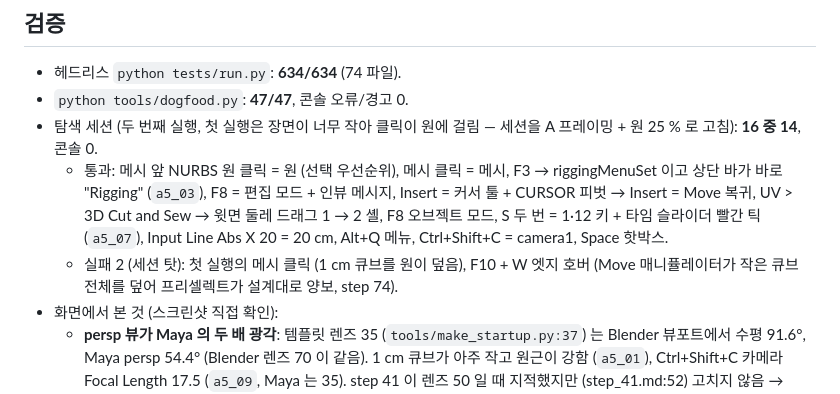
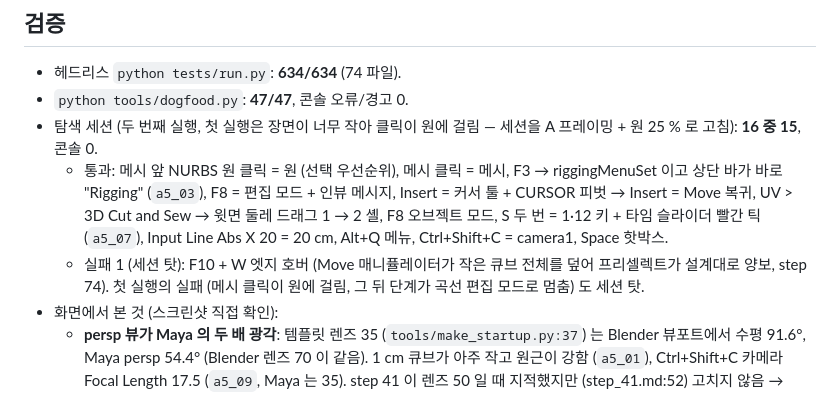
Before and after one commit to 5hyuns/maya-workflow-kit-for-blender, a Markdown page: docs/steps/step_80.md, the part around the change. Rendered like a GitHub page.

```diff
--- a/docs/steps/step_80.md
+++ b/docs/steps/step_80.md
@@ -21,13 +21,13 @@
 
 - 헤드리스 `python tests/run.py`: **634/634** (74 파일).
 - `python tools/dogfood.py`: **47/47**, 콘솔 오류/경고 0.
-- 탐색 세션 (두 번째 실행, 첫 실행은 장면이 너무 작아 클릭이 원에 걸림 — 세션을 A 프레이밍 + 원 25 % 로 고침): **16 중 14**, 콘솔 0.
+- 탐색 세션 (두 번째 실행, 첫 실행은 장면이 너무 작아 클릭이 원에 걸림 — 세션을 A 프레이밍 + 원 25 % 로 고침): **16 중 15**, 콘솔 0.
   - 통과: 메시 앞 NURBS 원 클릭 = 원 (선택 우선순위), 메시 클릭 = 메시, F3 → riggingMenuSet 이고 상단 바가 바로 "Rigging" (`a5_03`),
     F8 = 편집 모드 + 인뷰 메시지, Insert = 커서 툴 + CURSOR 피벗 → Insert = Move 복귀, UV > 3D Cut and Sew → 윗면 둘레 드래그 1 → 2 셸,
     F8 오브젝트 모드, S 두 번 = 1·12 키 + 타임 슬라이더 빨간 틱 (`a5_07`), Input Line Abs X 20 = 20 cm, Alt+Q 메뉴, Ctrl+Shift+C = camera1,
     Space 핫박스.
-  - 실패 2 (세션 탓): 첫 실행의 메시 클릭 (1 cm 큐브를 원이 덮음), F10 + W 엣지 호버 (Move 매니퓰레이터가 작은 큐브 전체를 덮어 프리셀렉트가
-    설계대로 양보, step 74).
+  - 실패 1 (세션 탓): F10 + W 엣지 호버 (Move 매니퓰레이터가 작은 큐브 전체를 덮어 프리셀렉트가 설계대로 양보, step 74).
+    첫 실행의 실패 (메시 클릭이 원에 걸림, 그 뒤 단계가 곡선 편집 모드로 멈춤) 도 세션 탓.
 - 화면에서 본 것 (스크린샷 직접 확인):
   - **persp 뷰가 Maya 의 두 배 광각**: 템플릿 렌즈 35 (`tools/make_startup.py:37`) 는 Blender 뷰포트에서 수평 91.6°, Maya persp 54.4°
     (Blender 렌즈 70 이 같음). 1 cm 큐브가 아주 작고 원근이 강함 (`a5_01`), Ctrl+Shift+C 카메라 Focal Length 17.5 (`a5_09`, Maya 는 35).
```
Also changed, not shown: docs/HANDOFF.md (+1 -1 lines), docs/PLAN.md (+2 -2 lines).
